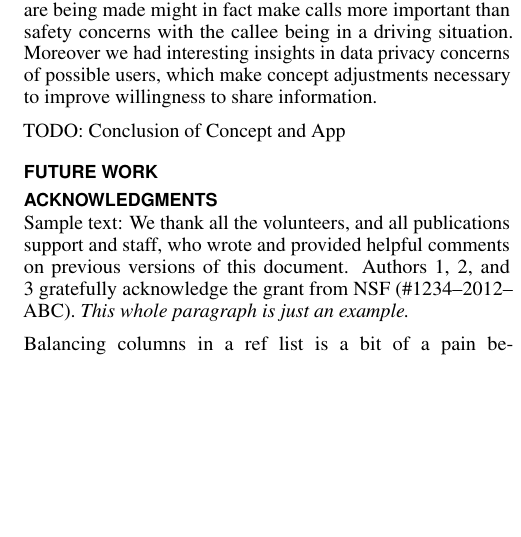
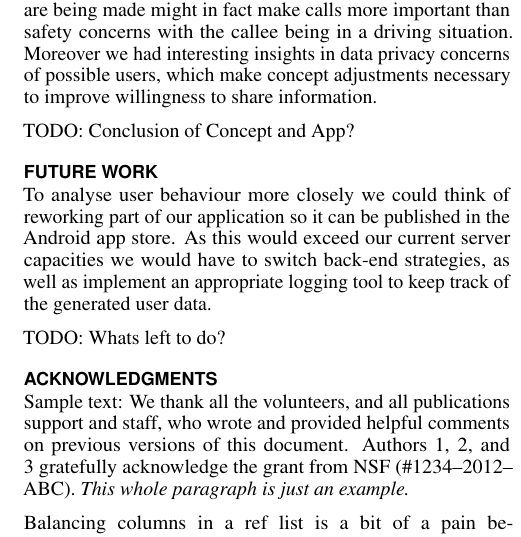
Before and after one commit to simonweiser/Paper, a LaTeX document (ATH_Paper_CCC.tex): part of one column of page 4 of 5, cut so that both start at the same text, the shorter picture padded with empty space. Compiled offline with pdfLaTeX.

Commit message:
Future Work

```diff
--- a/ATH_Paper_CCC.tex
+++ b/ATH_Paper_CCC.tex
@@ -311,10 +311,12 @@ With figure \ref{fig:WhatAreYouWillingToShare} we try to visualise the willingne
 \section{Conclusion}
 Concluding our user study we can say that the visual processing of the context information provided by our application is perceived correctly. The currently implemented degree of information, as seen in figure \ref{fig:app} is regarded as sufficient to distinguish between the three main statuses driving, cycling and still. In addition we figured out, that the reason why calls are being made might in fact make calls more important than safety concerns with the callee being in a driving situation. Moreover we had interesting insights in data privacy concerns of possible users, which make concept adjustments necessary to improve willingness to share information.
 
-TODO: Conclusion of Concept and App
+TODO: Conclusion of Concept and App?
 
 \section{Future Work}
+To analyse user behaviour more closely we could think of reworking part of our application so it can be published in the Android app store. As this would exceed our current server capacities we would have to switch back-end strategies, as well as implement an appropriate logging tool to keep track of the generated user data.
 
+TODO: Whats left to do?
 
 \section{Acknowledgments}
 
```
Also changed, not shown: ATH_Paper_CCC.pdf, 1 other file.
